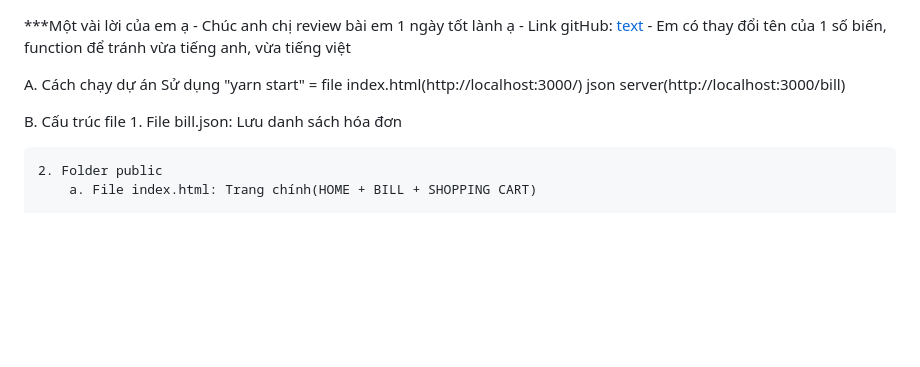
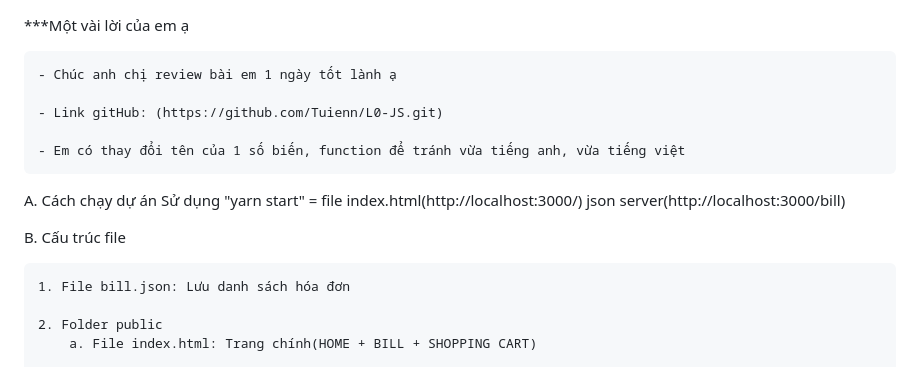
Before and after one commit to Tuienn/L0-JS, a Markdown page: README.md, the part around one of its changes. GitHub-like rendering; blank space fills up the shorter version.

Commit message:
completeOCEANTech

```diff
--- a/README.md
+++ b/README.md
@@ -1,6 +1,9 @@
 ***Một vài lời của em ạ
+
     - Chúc anh chị review bài em 1 ngày tốt lành ạ
-    - Link gitHub: [text](https://github.com/Tuienn/L0-JS.git)
+
+    - Link gitHub: (https://github.com/Tuienn/L0-JS.git)
+
     - Em có thay đổi tên của 1 số biến, function để tránh vừa tiếng anh, vừa tiếng việt
 
 A. Cách chạy dự án
@@ -8,6 +11,7 @@ A. Cách chạy dự án
                            json server(http://localhost:3000/bill)
 
 B. Cấu trúc file
+
     1. File bill.json: Lưu danh sách hóa đơn
 
     2. Folder public
```
Also changed, not shown: other parts of README.md (+1 -0 lines).
